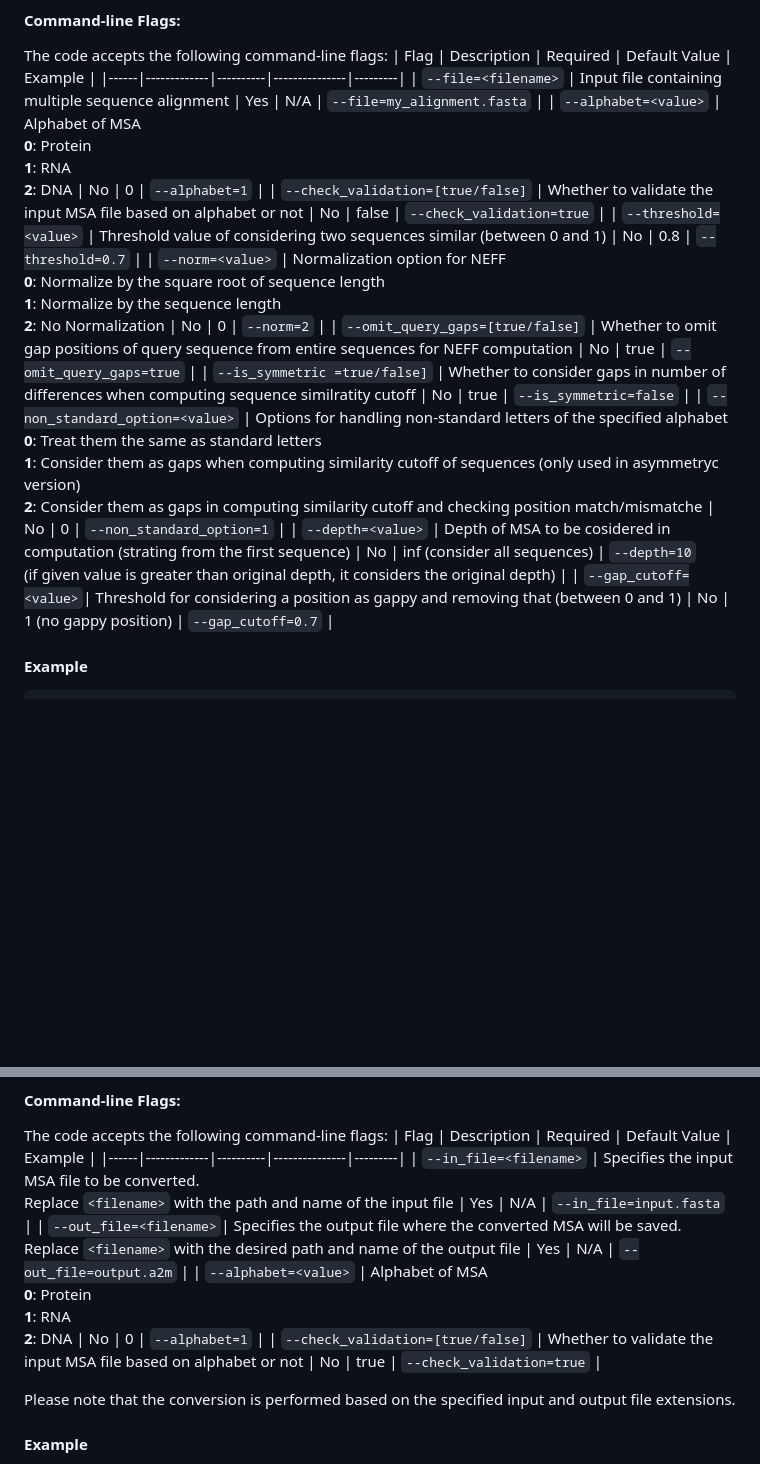
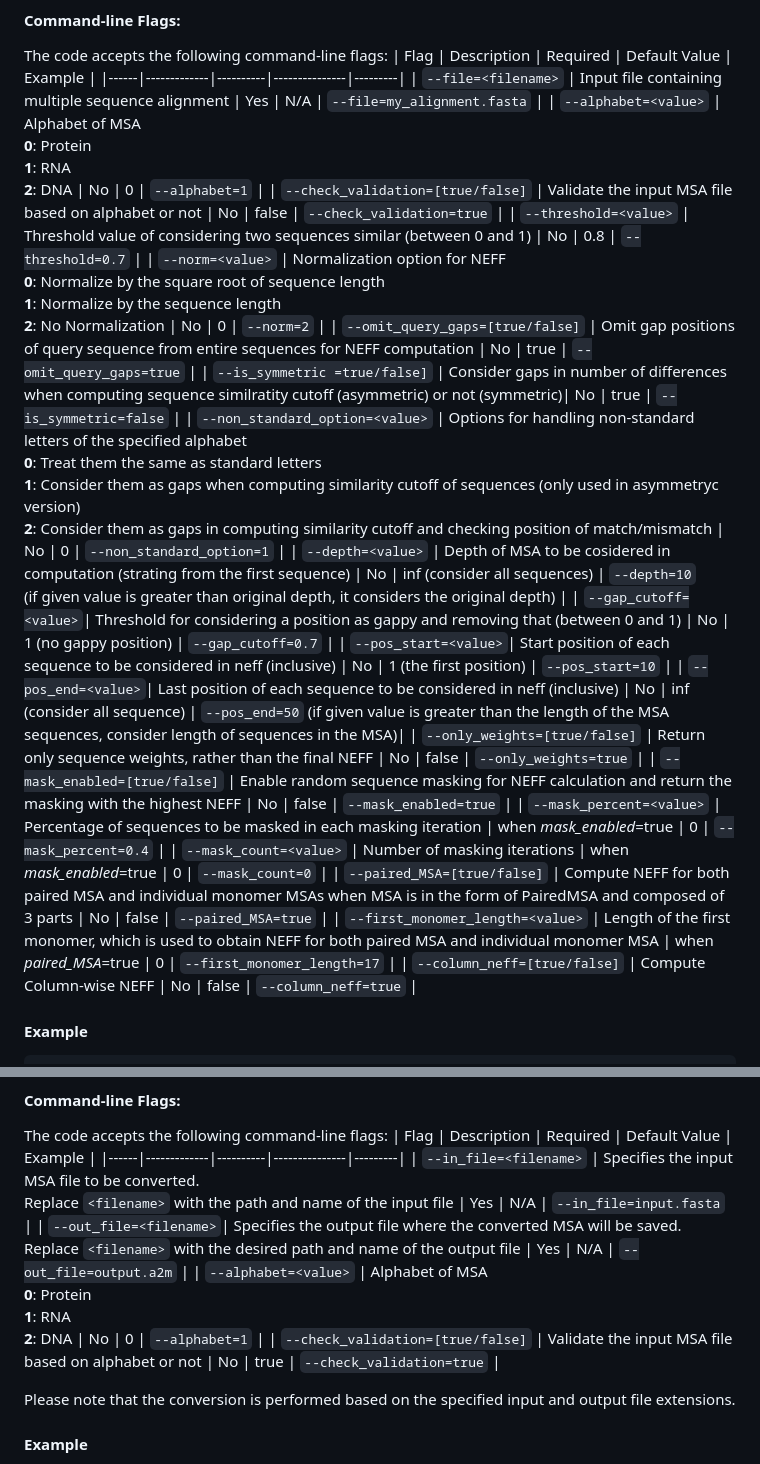
Before and after one commit to Maryam-Haghani/NEFFy, a Markdown page: README.md, 2 parts joined by grey strips. Drawn GitHub-style; blank space fills up the shorter version.

```diff
--- a/README.md
+++ b/README.md
@@ -29,15 +30,23 @@ The code accepts the following command-line flags:
 |------|-------------|----------|---------------|---------|
 | `--file=<filename>` | Input file containing multiple sequence alignment  | Yes | N/A | `--file=my_alignment.fasta` |
 | `--alphabet=<value>` | Alphabet of MSA <br /> __0__: Protein <br /> __1__: RNA <br /> __2__: DNA | No | 0 | `--alphabet=1` |
-| `--check_validation=[true/false]` | Whether to validate the input MSA file based on alphabet or not | No | false | `--check_validation=true` |
+| `--check_validation=[true/false]` | Validate the input MSA file based on alphabet or not | No | false | `--check_validation=true` |
 | `--threshold=<value>`	| Threshold value of considering two sequences similar (between 0 and 1) | No | 0.8 | `--threshold=0.7` |
 | `--norm=<value>` | Normalization option for NEFF <br /> __0__: Normalize by the square root of sequence length <br /> __1__: Normalize by the sequence length <br /> __2__: No Normalization | No | 0 | `--norm=2` |
-| `--omit_query_gaps=[true/false]` | Whether to omit gap positions of query sequence from entire sequences for NEFF computation | No | true | `--omit_query_gaps=true`	|
-| `--is_symmetric =true/false]` | Whether to consider gaps in number of differences when computing sequence similratity cutoff | No | true | `--is_symmetric=false`	|
-| `--non_standard_option=<value>` | Options for handling non-standard letters of the specified alphabet <br /> __0__: Treat them the same as standard letters <br /> __1__: Consider them as gaps when computing similarity cutoff of sequences (only used in asymmetryc version) <br /> __2__: Consider them as gaps in computing similarity cutoff and checking position match/mismatche | No | 0 | `--non_standard_option=1` |
+| `--omit_query_gaps=[true/false]` | Omit gap positions of query sequence from entire sequences for NEFF computation | No | true | `--omit_query_gaps=true`	|
+| `--is_symmetric =true/false]` | Consider gaps in number of differences when computing sequence similratity cutoff (asymmetric) or not (symmetric)| No | true | `--is_symmetric=false`	|
+| `--non_standard_option=<value>` | Options for handling non-standard letters of the specified alphabet <br /> __0__: Treat them the same as standard letters <br /> __1__: Consider them as gaps when computing similarity cutoff of sequences (only used in asymmetryc version) <br /> __2__: Consider them as gaps in computing similarity cutoff and checking position of match/mismatch | No | 0 | `--non_standard_option=1` |
 | `--depth=<value>` | Depth of MSA to be cosidered in computation (strating from the first sequence) | No | inf (consider all sequences) | `--depth=10` <br />(if given value is greater than original depth, it considers the original depth) |
 | `--gap_cutoff=<value>`| Threshold for considering a position as gappy and removing that (between 0 and 1) | No | 1 (no gappy position) | `--gap_cutoff=0.7` |
-
+| `--pos_start=<value>`| Start position of each sequence to be considered in neff (inclusive) | No | 1 (the first position) | `--pos_start=10` |
+| `--pos_end=<value>`| Last position of each sequence to be considered in neff (inclusive) | No | inf (consider all sequence) | `--pos_end=50` (if given value is greater than the length of the MSA sequences, consider length of sequences in the MSA)|
+| `--only_weights=[true/false]` | Return only sequence weights, rather than the final NEFF | No | false | `--only_weights=true`    |
+| `--mask_enabled=[true/false]` | Enable random sequence masking for NEFF calculation and return the masking with the highest NEFF | No | false | `--mask_enabled=true`    |
+| `--mask_percent=<value>` | Percentage of sequences to be masked in each masking iteration | when _mask_enabled_=true | 0 | `--mask_percent=0.4`    |
+| `--mask_count=<value>` | Number of masking iterations | when _mask_enabled_=true | 0 | `--mask_count=0`    |
+| `--paired_MSA=[true/false]` | Compute NEFF for both paired MSA and individual monomer MSAs when MSA is in the form of PairedMSA and composed of 3 parts | No | false | `--paired_MSA=true`    |
+| `--first_monomer_length=<value>` | Length of the first monomer, which is used to obtain NEFF for both paired MSA and individual monomer MSA | when _paired_MSA_=true | 0 | `--first_monomer_length=17`    |
+| `--column_neff=[true/false]` | Compute Column-wise NEFF | No | false | `--column_neff=true`    |
 
 #### Example
     ./neff --file=alignment.fasta --threshold=0.6 --norm=2 --is_symmetric=false --check_validation=true
@@ -57,7 +66,7 @@ The code accepts the following command-line flags:
 | `--in_file=<filename>` | Specifies the input MSA file to be converted.<br /> Replace `<filename>` with the path and name of the input file | Yes | N/A | `--in_file=input.fasta` |
 | `--out_file=<filename>`| Specifies the output file where the converted MSA will be saved.<br /> Replace `<filename>` with the desired path and name of the output file | Yes | N/A | `--out_file=output.a2m` |
 | `--alphabet=<value>` | Alphabet of MSA <br /> __0__: Protein <br /> __1__: RNA <br /> __2__: DNA | No | 0 | `--alphabet=1` |
-| `--check_validation=[true/false]` | Whether to validate the input MSA file based on alphabet or not | No | true | `--check_validation=true` |
+| `--check_validation=[true/false]` | Validate the input MSA file based on alphabet or not | No | true | `--check_validation=true` |
 
 Please note that the conversion is performed based on the specified input and output file extensions.
 
```
Also changed, not shown: other parts of README.md (+4 -32 lines).
